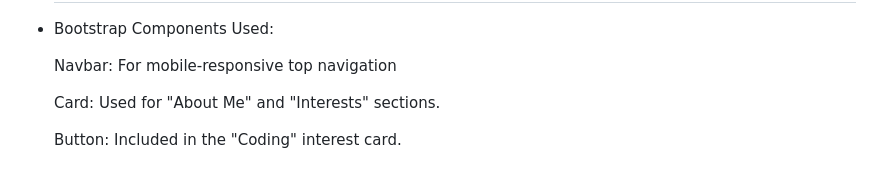
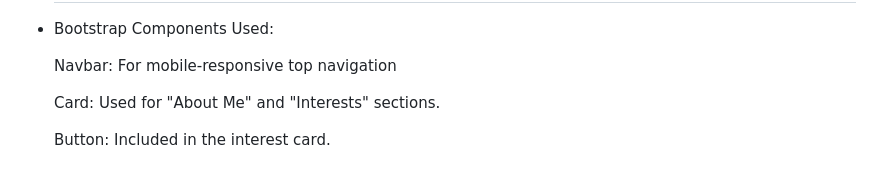
Before and after one commit to Msbrisk/m14-hw14-mary-sweisgood, a Markdown page: README.md, the part around the change. GitHub-like rendering.

```diff
--- a/README.md
+++ b/README.md
@@ -57,4 +57,4 @@ Please submit both a link to your repository and a link to the live site. Also p
 
     Card: Used for "About Me" and "Interests" sections.
 
-    Button: Included in the "Coding" interest card.
+    Button: Included in the interest card.
```
